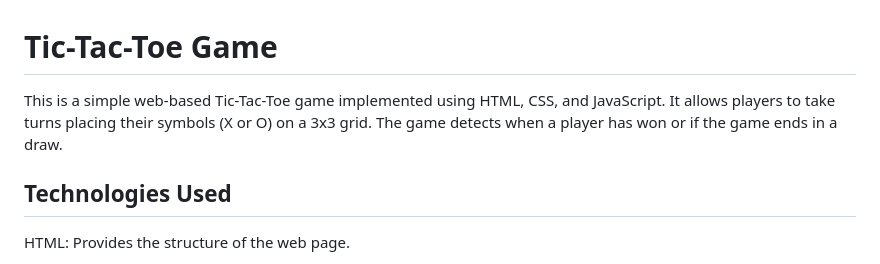
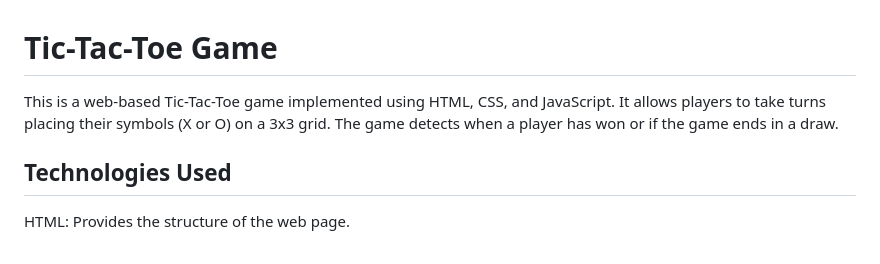
Before and after one commit to neeru24/Tic-Tac-Toe-, a Markdown page: README.md, the part around the change. GitHub-like rendering.

```diff
--- a/README.md
+++ b/README.md
@@ -1,5 +1,5 @@
 # Tic-Tac-Toe Game
-This is a simple web-based Tic-Tac-Toe game implemented using HTML, CSS, and JavaScript. It allows players to take turns placing their symbols (X or O) on a 3x3 grid. The game detects when a player has won or if the game ends in a draw.
+This is a web-based Tic-Tac-Toe game implemented using HTML, CSS, and JavaScript. It allows players to take turns placing their symbols (X or O) on a 3x3 grid. The game detects when a player has won or if the game ends in a draw.
 
 ## Technologies Used
 HTML: Provides the structure of the web page. <br>
```
